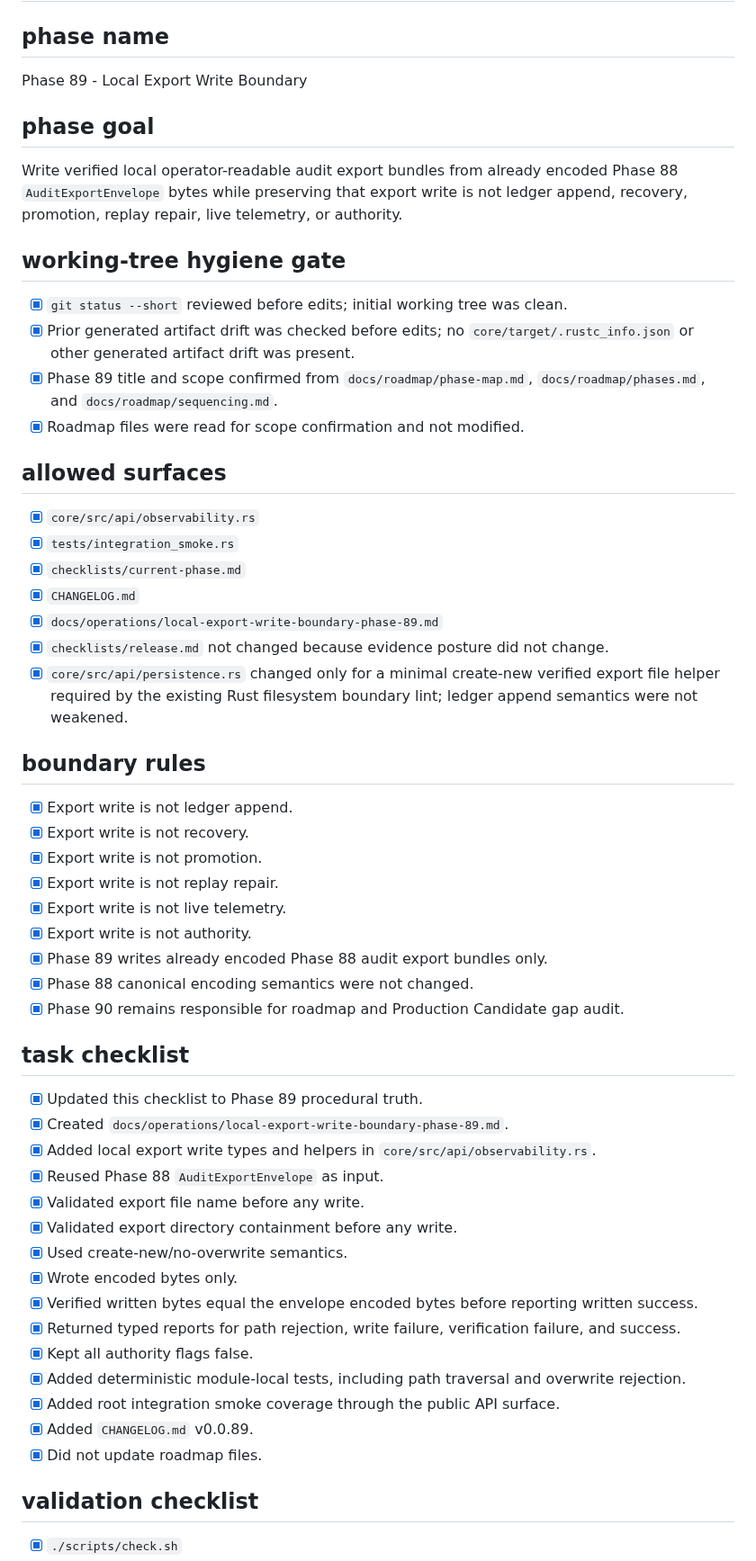
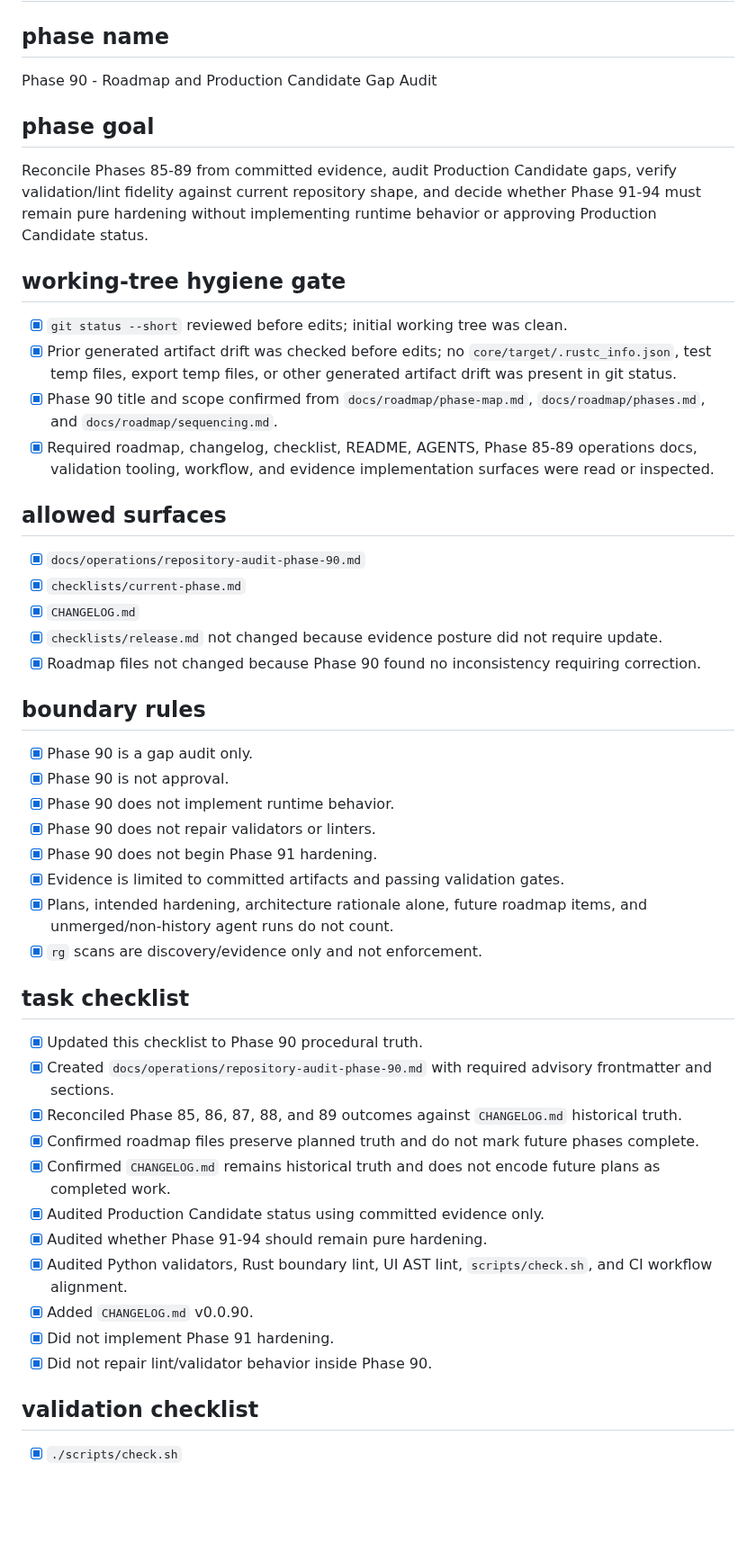
Before and after one commit to irgordon/ajentic, a Markdown page: checklists/current-phase.md, the part around one of its changes. Shown at 90% size. GitHub-like rendering; blank space fills up the shorter version.

```diff
--- a/checklists/current-phase.md
+++ b/checklists/current-phase.md
@@ -7,53 +7,46 @@ mutation_path: checklist_revision
 # Current Phase Checklist
 
 ## phase name
-Phase 89 - Local Export Write Boundary
+Phase 90 - Roadmap and Production Candidate Gap Audit
 
 ## phase goal
-Write verified local operator-readable audit export bundles from already encoded Phase 88 `AuditExportEnvelope` bytes while preserving that export write is not ledger append, recovery, promotion, replay repair, live telemetry, or authority.
+Reconcile Phases 85-89 from committed evidence, audit Production Candidate gaps, verify validation/lint fidelity against current repository shape, and decide whether Phase 91-94 must remain pure hardening without implementing runtime behavior or approving Production Candidate status.
 
 ## working-tree hygiene gate
 - [x] `git status --short` reviewed before edits; initial working tree was clean.
-- [x] Prior generated artifact drift was checked before edits; no `core/target/.rustc_info.json` or other generated artifact drift was present.
-- [x] Phase 89 title and scope confirmed from `docs/roadmap/phase-map.md`, `docs/roadmap/phases.md`, and `docs/roadmap/sequencing.md`.
-- [x] Roadmap files were read for scope confirmation and not modified.
+- [x] Prior generated artifact drift was checked before edits; no `core/target/.rustc_info.json`, test temp files, export temp files, or other generated artifact drift was present in git status.
+- [x] Phase 90 title and scope confirmed from `docs/roadmap/phase-map.md`, `docs/roadmap/phases.md`, and `docs/roadmap/sequencing.md`.
+- [x] Required roadmap, changelog, checklist, README, AGENTS, Phase 85-89 operations docs, validation tooling, workflow, and evidence implementation surfaces were read or inspected.
 
 ## allowed surfaces
-- [x] `core/src/api/observability.rs`
-- [x] `tests/integration_smoke.rs`
+- [x] `docs/operations/repository-audit-phase-90.md`
 - [x] `checklists/current-phase.md`
 - [x] `CHANGELOG.md`
-- [x] `docs/operations/local-export-write-boundary-phase-89.md`
-- [x] `checklists/release.md` not changed because evidence posture did not change.
-- [x] `core/src/api/persistence.rs` changed only for a minimal create-new verified export file helper required by the existing Rust filesystem boundary lint; ledger append semantics were not weakened.
+- [x] `checklists/release.md` not changed because evidence posture did not require update.
+- [x] Roadmap files not changed because Phase 90 found no inconsistency requiring correction.
 
 ## boundary rules
-- [x] Export write is not ledger append.
-- [x] Export write is not recovery.
-- [x] Export write is not promotion.
-- [x] Export write is not replay repair.
-- [x] Export write is not live telemetry.
-- [x] Export write is not authority.
-- [x] Phase 89 writes already encoded Phase 88 audit export bundles only.
-- [x] Phase 88 canonical encoding semantics were not changed.
-- [x] Phase 90 remains responsible for roadmap and Production Candidate gap audit.
+- [x] Phase 90 is a gap audit only.
+- [x] Phase 90 is not approval.
+- [x] Phase 90 does not implement runtime behavior.
+- [x] Phase 90 does not repair validators or linters.
+- [x] Phase 90 does not begin Phase 91 hardening.
+- [x] Evidence is limited to committed artifacts and passing validation gates.
+- [x] Plans, intended hardening, architecture rationale alone, future roadmap items, and unmerged/non-history agent runs do not count.
+- [x] `rg` scans are discovery/evidence only and not enforcement.
 
 ## task checklist
-- [x] Updated this checklist to Phase 89 procedural truth.
-- [x] Created `docs/operations/local-export-write-boundary-phase-89.md`.
-- [x] Added local export write types and helpers in `core/src/api/observability.rs`.
-- [x] Reused Phase 88 `AuditExportEnvelope` as input.
-- [x] Validated export file name before any write.
-- [x] Validated export directory containment before any write.
-- [x] Used create-new/no-overwrite semantics.
-- [x] Wrote encoded bytes only.
-- [x] Verified written bytes equal the envelope encoded bytes before reporting written success.
-- [x] Returned typed reports for path rejection, write failure, verification failure, and success.
-- [x] Kept all authority flags false.
-- [x] Added deterministic module-local tests, including path traversal and overwrite rejection.
-- [x] Added root integration smoke coverage through the public API surface.
-- [x] Added `CHANGELOG.md` v0.0.89.
-- [x] Did not update roadmap files.
+- [x] Updated this checklist to Phase 90 procedural truth.
+- [x] Created `docs/operations/repository-audit-phase-90.md` with required advisory frontmatter and sections.
+- [x] Reconciled Phase 85, 86, 87, 88, and 89 outcomes against `CHANGELOG.md` historical truth.
+- [x] Confirmed roadmap files preserve planned truth and do not mark future phases complete.
+- [x] Confirmed `CHANGELOG.md` remains historical truth and does not encode future plans as completed work.
+- [x] Audited Production Candidate status using committed evidence only.
+- [x] Audited whether Phase 91-94 should remain pure hardening.
+- [x] Audited Python validators, Rust boundary lint, UI AST lint, `scripts/check.sh`, and CI workflow alignment.
+- [x] Added `CHANGELOG.md` v0.0.90.
+- [x] Did not implement Phase 91 hardening.
+- [x] Did not repair lint/validator behavior inside Phase 90.
 
 ## validation checklist
 - [x] `./scripts/check.sh`
```
Also changed, not shown: other parts of checklists/current-phase.md (+129 -93 lines), CHANGELOG.md (+20 -0 lines), docs/operations/repository-audit-phase-90.md (added, +185 -0 lines).
